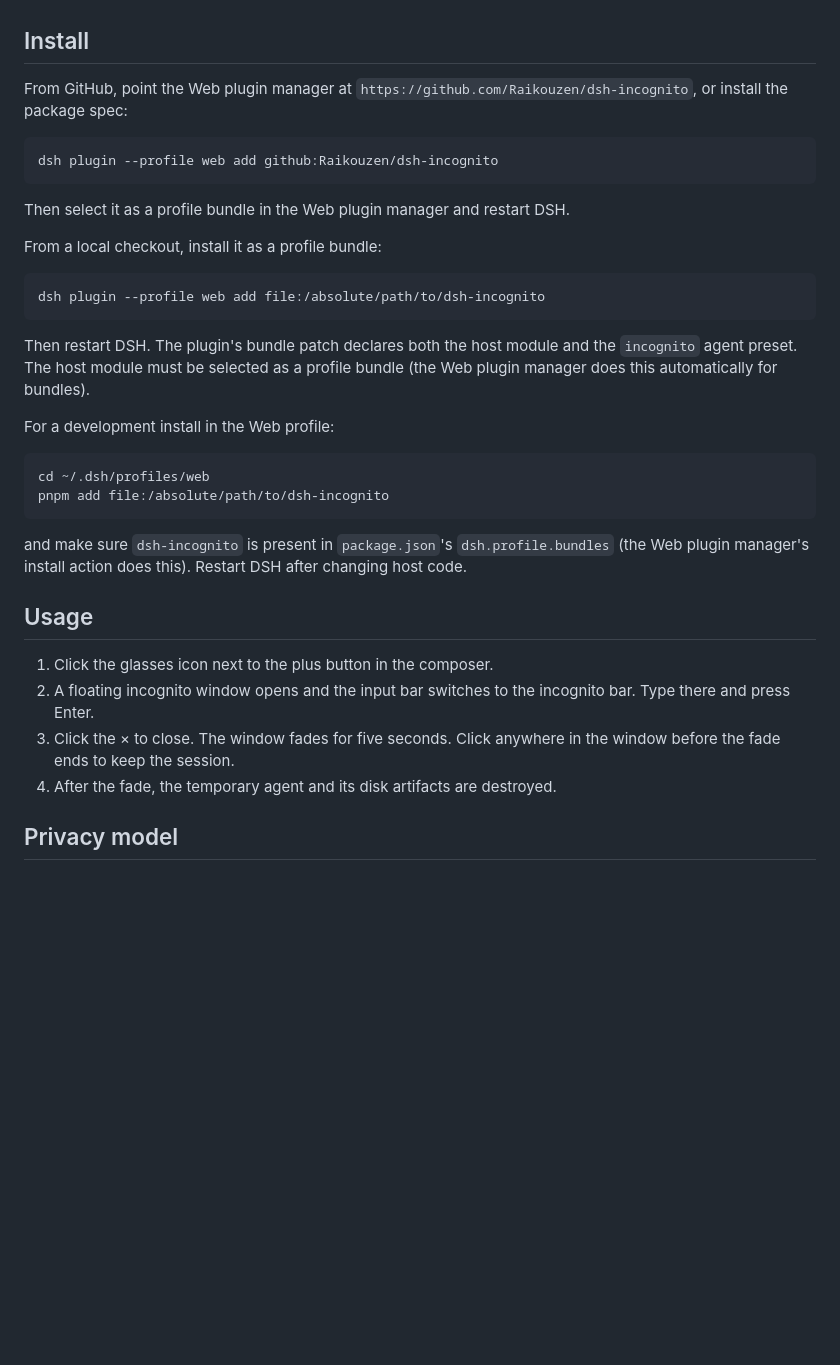
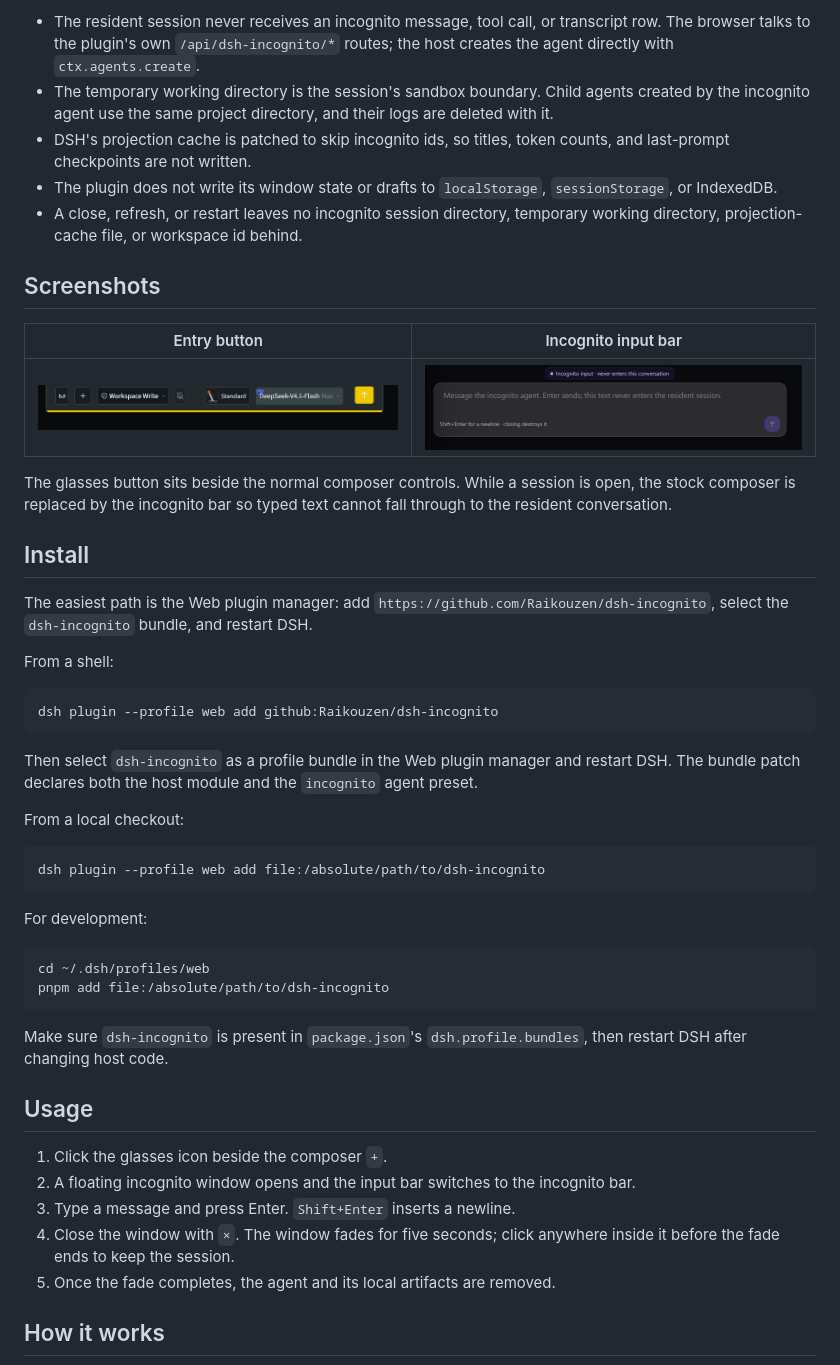
Before and after one commit to Raikouzen/dsh-incognito, a Markdown page: README.md, the part around one of its changes. Rendered like a GitHub page; pictures changed too: docs/entry-button.png (added), docs/incognito-composer.png (added); blank space fills up the shorter version.

Commit message:
Refine README with features and UI screenshots

````diff
--- a/README.md
+++ b/README.md
@@ -23,44 +63,68 @@ Repository: <https://github.com/Raikouzen/dsh-incognito>
+- The resident session never receives an incognito message, tool call, or
+  transcript row. The browser talks to the plugin's own
+  `/api/dsh-incognito/*` routes; the host creates the agent directly with
+  `ctx.agents.create`.
+- The temporary working directory is the session's sandbox boundary. Child
+  agents created by the incognito agent use the same project directory, and
+  their logs are deleted with it.
+- DSH's projection cache is patched to skip incognito ids, so titles, token
+  counts, and last-prompt checkpoints are not written.
+- The plugin does not write its window state or drafts to `localStorage`,
+  `sessionStorage`, or IndexedDB.
+- A close, refresh, or restart leaves no incognito session directory, temporary
+  working directory, projection-cache file, or workspace id behind.
+
+## Screenshots
+
+| Entry button | Incognito input bar |
+| --- | --- |
+| ![Glasses button beside the composer plus](docs/entry-button.png) | ![Dedicated incognito composer bar](docs/incognito-composer.png) |
+
+The glasses button sits beside the normal composer controls. While a session
+is open, the stock composer is replaced by the incognito bar so typed text
+cannot fall through to the resident conversation.
 
 ## Install
 
-From GitHub, point the Web plugin manager at
-`https://github.com/Raikouzen/dsh-incognito`, or install the package spec:
+The easiest path is the Web plugin manager: add
+`https://github.com/Raikouzen/dsh-incognito`, select the `dsh-incognito`
+bundle, and restart DSH.
+
+From a shell:
 
 ```sh
 dsh plugin --profile web add github:Raikouzen/dsh-incognito
 ```
 
-Then select it as a profile bundle in the Web plugin manager and restart DSH.
+Then select `dsh-incognito` as a profile bundle in the Web plugin manager and
+restart DSH. The bundle patch declares both the host module and the `incognito`
+agent preset.
 
-From a local checkout, install it as a profile bundle:
+From a local checkout:
 
 ```sh
 dsh plugin --profile web add file:/absolute/path/to/dsh-incognito
 ```
 
-Then restart DSH. The plugin's bundle patch declares both the host module and
-the `incognito` agent preset. The host module must be selected as a profile
-bundle (the Web plugin manager does this automatically for bundles).
-
-For a development install in the Web profile:
+For development:
 
 ```sh
 cd ~/.dsh/profiles/web
 pnpm add file:/absolute/path/to/dsh-incognito
 ```
 
-and make sure `dsh-incognito` is present in `package.json`'s
-`dsh.profile.bundles` (the Web plugin manager's install action does this).
-Restart DSH after changing host code.
+Make sure `dsh-incognito` is present in `package.json`'s
+`dsh.profile.bundles`, then restart DSH after changing host code.
 
 ## Usage
 
-1. Click the glasses icon next to the plus button in the composer.
+1. Click the glasses icon beside the composer `+`.
 2. A floating incognito window opens and the input bar switches to the
-   incognito bar. Type there and press Enter.
-3. Click the × to close. The window fades for five seconds. Click anywhere in
-   the window before the fade ends to keep the session.
-4. After the fade, the temporary agent and its disk artifacts are destroyed.
+   incognito bar.
+3. Type a message and press Enter. `Shift+Enter` inserts a newline.
+4. Close the window with `×`. The window fades for five seconds; click anywhere
+   inside it before the fade ends to keep the session.
+5. Once the fade completes, the agent and its local artifacts are removed.
 
-## Privacy model
+## How it works
 
````
Also changed, not shown: other parts of README.md (+125 -43 lines).
